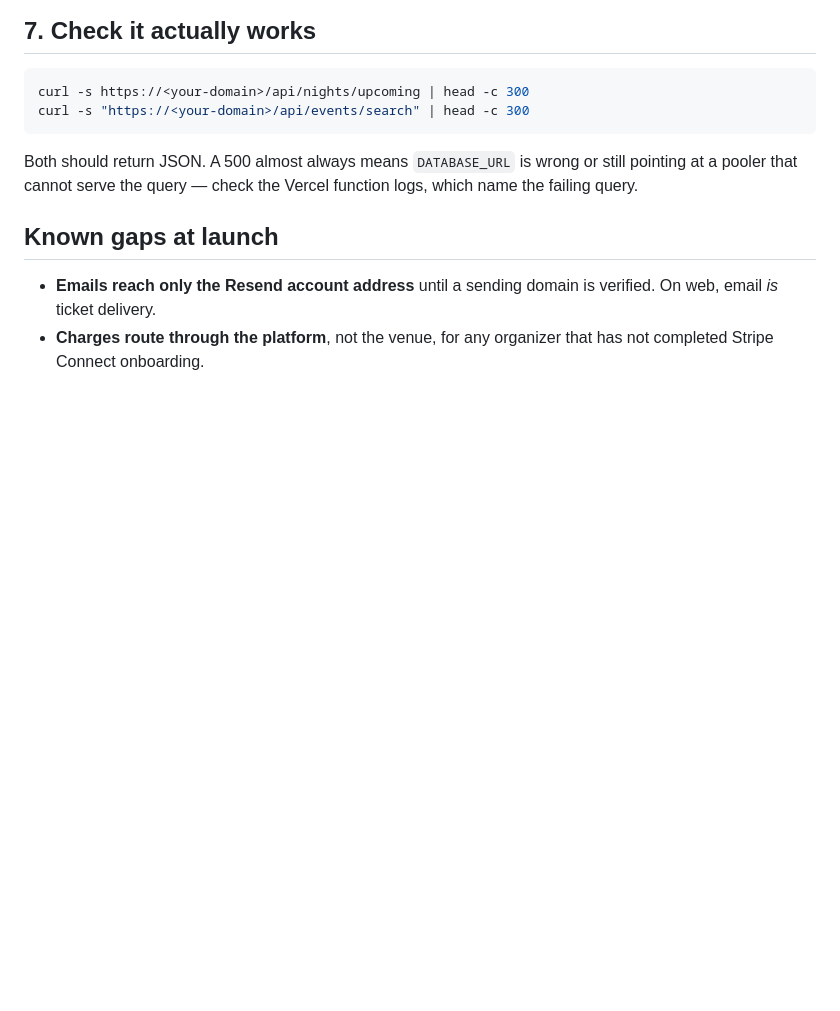
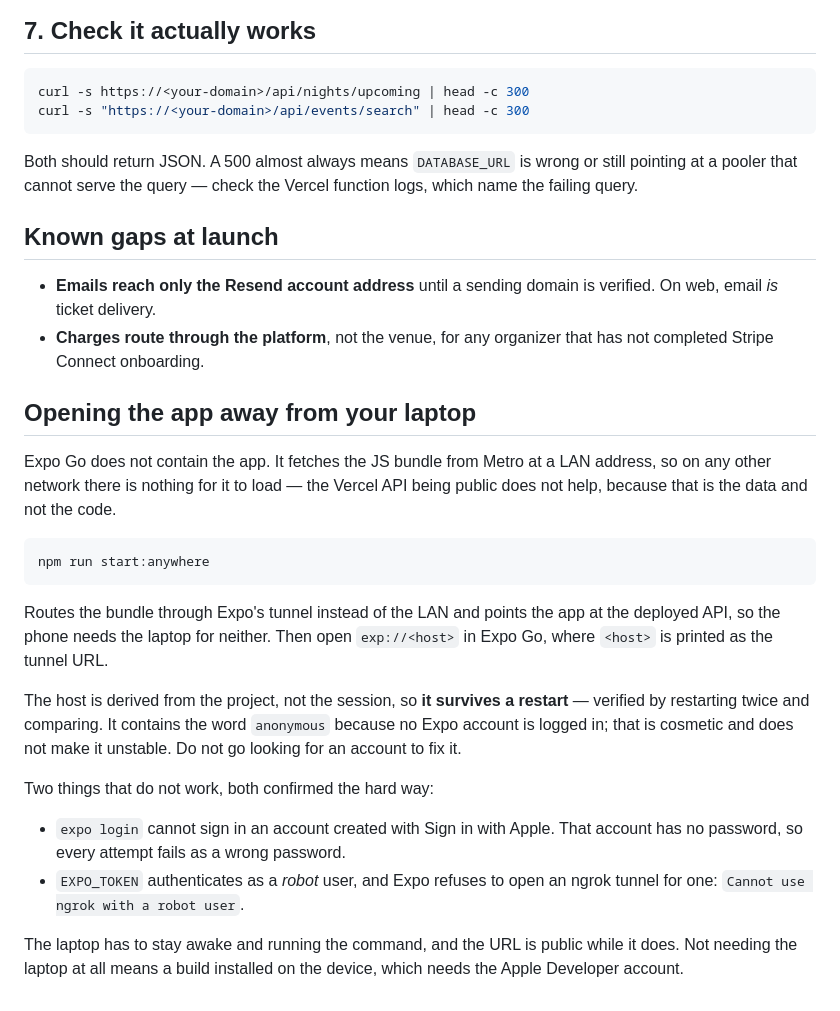
Before and after one commit to Happening-DTLA/happeningdtla, a Markdown page: docs/deploying.md, the part around the change. Rendered like a GitHub page; blank space fills up the shorter version.

Commit message:
Write down how to preview away from the laptop
The tunnel host is derived from the project rather than the session, so it
survives a restart — checked by restarting twice and comparing, because the
random-looking hash suggests otherwise and I assumed wrong. The `anonymous` in
it is cosmetic; there is no account to go and fix.

Also records the two routes that do not work, both found the hard way: an
account created with Sign in with Apple has no password for `expo login` to
accept, and EXPO_TOKEN authenticates as a robot user, which Expo will not open
an ngrok tunnel for.

Co-Authored-By: Claude Opus 5 <noreply@anthropic.com>

````diff
--- a/docs/deploying.md
+++ b/docs/deploying.md
@@ -169,3 +169,33 @@ function logs, which name the failing query.
   verified. On web, email *is* ticket delivery.
 - **Charges route through the platform**, not the venue, for any organizer that
   has not completed Stripe Connect onboarding.
+
+## Opening the app away from your laptop
+
+Expo Go does not contain the app. It fetches the JS bundle from Metro at a LAN
+address, so on any other network there is nothing for it to load — the Vercel
+API being public does not help, because that is the data and not the code.
+
+```bash
+npm run start:anywhere
+```
+
+Routes the bundle through Expo's tunnel instead of the LAN and points the app
+at the deployed API, so the phone needs the laptop for neither. Then open
+`exp://<host>` in Expo Go, where `<host>` is printed as the tunnel URL.
+
+The host is derived from the project, not the session, so **it survives a
+restart** — verified by restarting twice and comparing. It contains the word
+`anonymous` because no Expo account is logged in; that is cosmetic and does not
+make it unstable. Do not go looking for an account to fix it.
+
+Two things that do not work, both confirmed the hard way:
+
+- `expo login` cannot sign in an account created with Sign in with Apple. That
+  account has no password, so every attempt fails as a wrong password.
+- `EXPO_TOKEN` authenticates as a *robot* user, and Expo refuses to open an
+  ngrok tunnel for one: `Cannot use ngrok with a robot user`.
+
+The laptop has to stay awake and running the command, and the URL is public
+while it does. Not needing the laptop at all means a build installed on the
+device, which needs the Apple Developer account.
````
